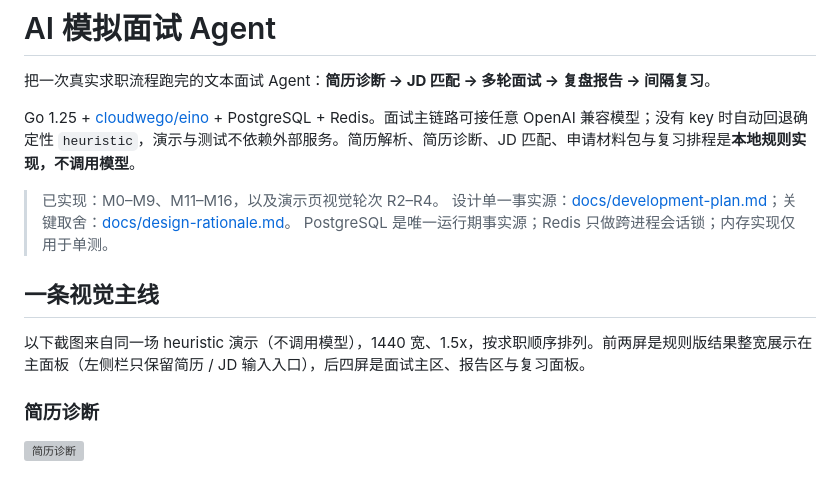
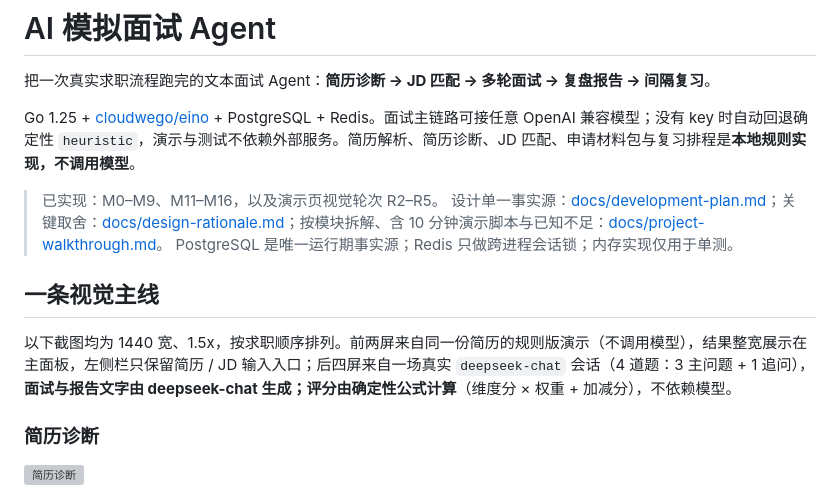
Before and after one commit to waiting2050/ai-interview-agent, a Markdown page: README.md, the part around one of its changes. Drawn GitHub-style; grey boxes are pictures that could not be loaded.

```diff
--- a/README.md
+++ b/README.md
@@ -4,13 +4,13 @@
 
 Go 1.25 + [cloudwego/eino](https://github.com/cloudwego/eino) + PostgreSQL + Redis。面试主链路可接任意 OpenAI 兼容模型；没有 key 时自动回退确定性 `heuristic`，演示与测试不依赖外部服务。简历解析、简历诊断、JD 匹配、申请材料包与复习排程是**本地规则实现，不调用模型**。
 
-> 已实现：M0–M9、M11–M16，以及演示页视觉轮次 R2–R4。
-> 设计单一事实源：[docs/development-plan.md](docs/development-plan.md)；关键取舍：[docs/design-rationale.md](docs/design-rationale.md)。
+> 已实现：M0–M9、M11–M16，以及演示页视觉轮次 R2–R5。
+> 设计单一事实源：[docs/development-plan.md](docs/development-plan.md)；关键取舍：[docs/design-rationale.md](docs/design-rationale.md)；按模块拆解、含 10 分钟演示脚本与已知不足：[docs/project-walkthrough.md](docs/project-walkthrough.md)。
 > PostgreSQL 是唯一运行期事实源；Redis 只做跨进程会话锁；内存实现仅用于单测。
 
 ## 一条视觉主线
 
-以下截图来自同一场 heuristic 演示（不调用模型），1440 宽、1.5x，按求职顺序排列。前两屏是规则版结果整宽展示在主面板（左侧栏只保留简历 / JD 输入入口），后四屏是面试主区、报告区与复习面板。
+以下截图均为 1440 宽、1.5x，按求职顺序排列。前两屏来自同一份简历的规则版演示（不调用模型），结果整宽展示在主面板，左侧栏只保留简历 / JD 输入入口；后四屏来自一场真实 `deepseek-chat` 会话（4 道题：3 主问题 + 1 追问），**面试与报告文字由 deepseek-chat 生成；评分由确定性公式计算**（维度分 × 权重 + 加减分），不依赖模型。
 
 ### 简历诊断
 
```
Also changed, not shown: other parts of README.md (+8 -8 lines), docs/project-walkthrough.md (added, +243 -0 lines), docs/screenshots/flow-r5-interview.png (added), docs/screenshots/flow-r5-rationale.png (added), docs/screenshots/flow-r5-report.png (added), docs/screenshots/flow-r5-review.png (added).
